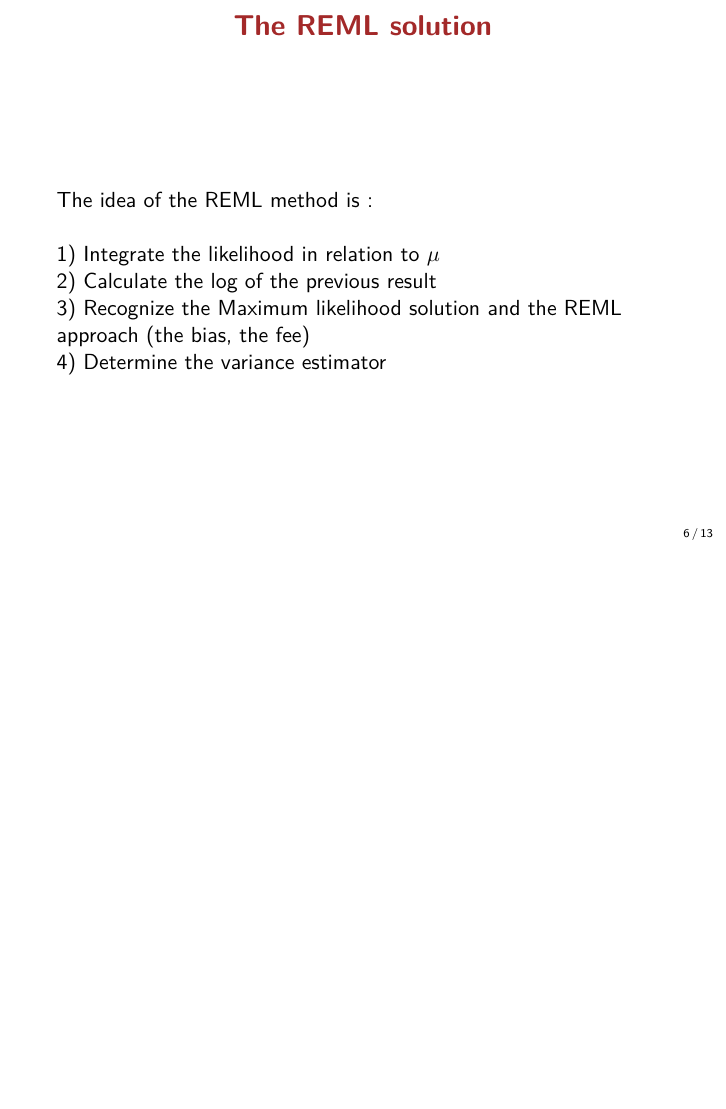
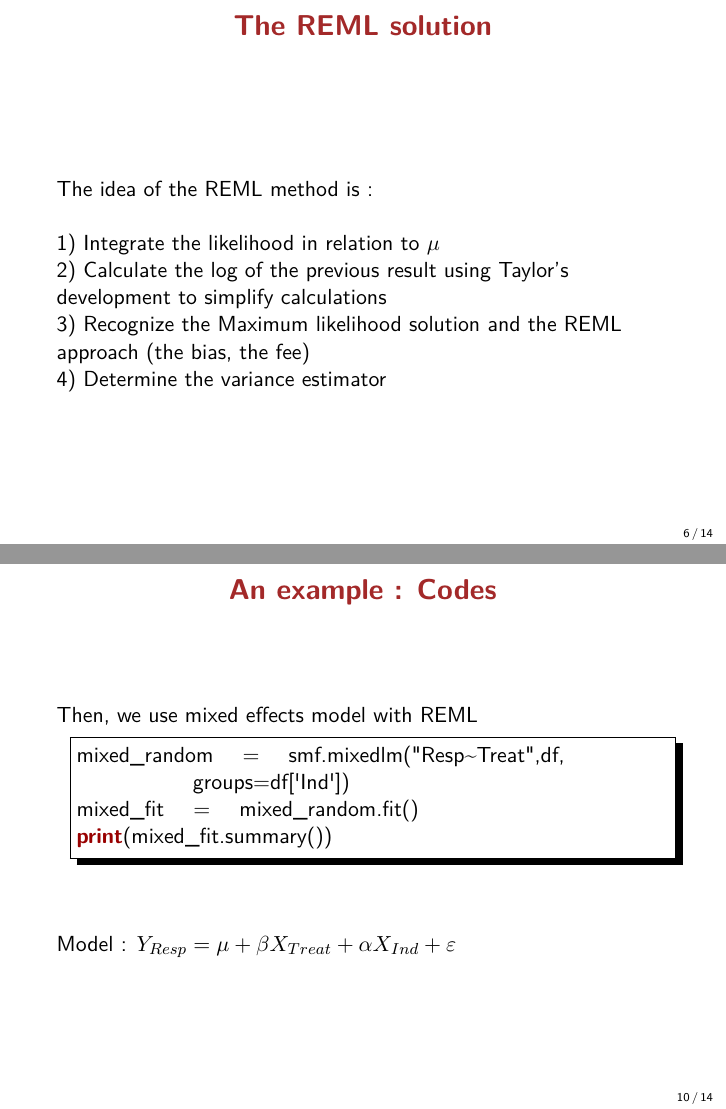
Before and after one commit to opheliecoiffier/REML, LaTeX slides (REML_beamer.tex): page 12 of 19 before the commit and pages 12 and 16 of 20 after it, the two joined at a grey line, the shorter picture padded with empty space. The pictures show the PDF file REML_beamer.pdf that the author committed with the source.

Commit message:
correction_mistakes_beamer_report

```diff
--- a/REML_beamer.tex
+++ b/REML_beamer.tex
@@ -149,7 +149,7 @@ We need to choose $\widehat{\sigma^2} = \frac{1}{N-k}(y-X\hat{\beta})^T(y-X\hat{
     The idea of the REML method is : \newline
     \newline
 	\only<2->{1) Integrate the likelihood in relation to $\mu$} \newline
-	\visible<3->{2) Calculate the log of the previous result} \newline
+	\visible<3->{2) Calculate the log of the previous result using Taylor's development to simplify calculations} \newline
 	\only<4->{3) Recognize the Maximum likelihood solution and the REML approach (the bias, the fee)} \newline
 	\visible<5->{4) Determine the variance estimator} \newline
 \end{frame}
@@ -205,7 +205,14 @@ linear_reg = sm.OLS(df.Resp,df.Treat)
 linear_reg_fit = linear_reg.fit()
 print(linear_reg_fit.summary())
 \end{lstlisting}
-\vspace{0.5cm}
+\vspace{1cm}
+Model : $Y_{Resp} = \mu+\beta X_{Treat} + \varepsilon$
+\end{frame}
+%%%%%%%%%%%%%%%%%%%%%%%%%%%%%%%%%%%%%%%%%%%%%%%%%%%%%%%%%%%%%%%%%%%%%%%%%%%%%%%
+
+%%%%%%%%%%%%%%%%%%%%%%%%%%%%%%%%%%%%%%%%%%%%%%%%%%%%%%%%%%%%%%%%%%%%%%%%%%%%%%%
+\begin{frame}[fragile]{An example : Codes}
+
 Then, we use mixed effects model with REML
 \begin{lstlisting}
 mixed_random = smf.mixedlm("Resp~Treat",df,
@@ -213,6 +220,8 @@ mixed_random = smf.mixedlm("Resp~Treat",df,
 mixed_fit = mixed_random.fit()
 print(mixed_fit.summary())
 \end{lstlisting}
+\vspace{1cm}
+Model : $Y_{Resp} = \mu+\beta X_{Treat} + \alpha X_{Ind} + \varepsilon$
 \end{frame}
 %%%%%%%%%%%%%%%%%%%%%%%%%%%%%%%%%%%%%%%%%%%%%%%%%%%%%%%%%%%%%%%%%%%%%%%%%%%%%%%%
 
```
Also changed, not shown: REML_report.tex (+2 -2 lines), tex/sty/scribe.sty (+1 -1 lines), REML_beamer.pdf, REML_report.pdf, REML_beamer.tex (4 more changed lines), 1 other file.
